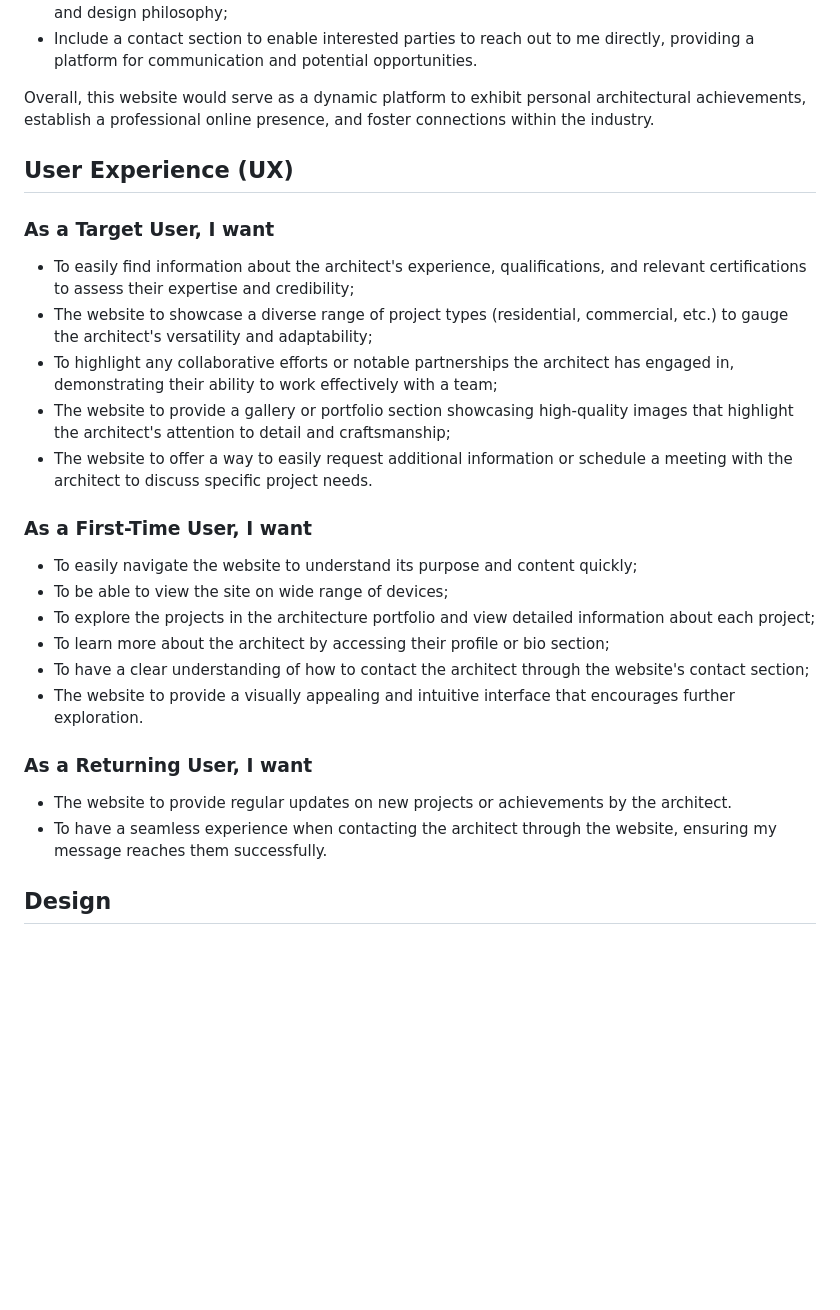
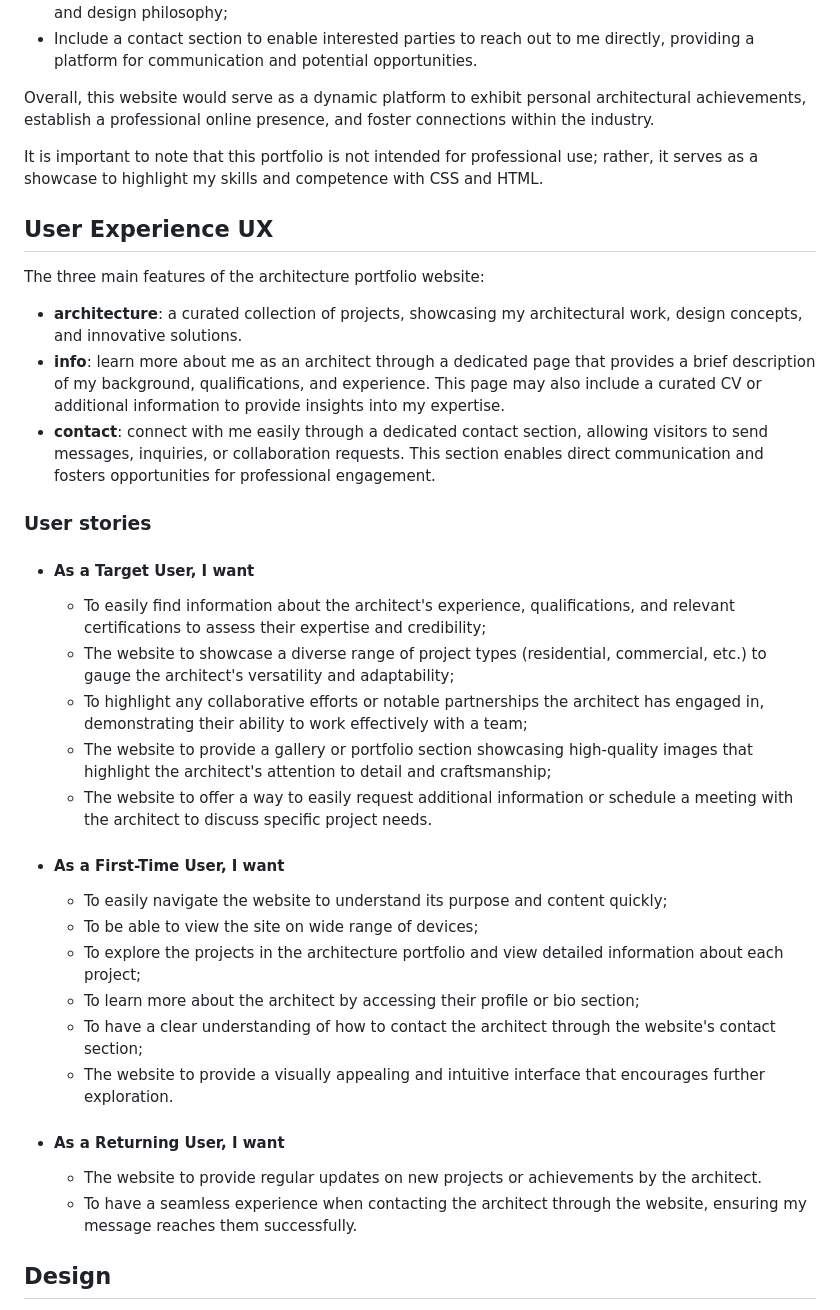
Before and after one commit to Darioc18/architecture-portfolio, a Markdown page: README.md, the part around one of its changes. GitHub-like rendering; blank space fills up the shorter version.

```diff
--- a/README.md
+++ b/README.md
@@ -28,29 +49,39 @@ The primary goal of creating this website is to showcase my architecture portfol
 
 Overall, this website would serve as a dynamic platform to exhibit personal architectural achievements, establish a professional online presence, and foster connections within the industry.
 
-## User Experience (UX)
+It is important to note that this portfolio is not intended for professional use; rather, it serves as a showcase to highlight my skills and competence with CSS and HTML.
 
-### As a Target User, I want
+## User Experience UX
 
-- To easily find information about the architect's experience, qualifications, and relevant certifications to assess their expertise and credibility;
-- The website to showcase a diverse range of project types (residential, commercial, etc.) to gauge the architect's versatility and adaptability;
-- To highlight any collaborative efforts or notable partnerships the architect has engaged in, demonstrating their ability to work effectively with a team;
-- The website to provide a gallery or portfolio section showcasing high-quality images that highlight the architect's attention to detail and craftsmanship;
-- The website to offer a way to easily request additional information or schedule a meeting with the architect to discuss specific project needs.
+The three main features of the architecture portfolio website:
 
-### As a First-Time User, I want
+- **architecture**: a curated collection of projects, showcasing my architectural work, design concepts, and innovative solutions.
+- **info**: learn more about me as an architect through a dedicated page that provides a brief description of my background, qualifications, and experience. This page may also include a curated CV or additional information to provide insights into my expertise.
+- **contact**: connect with me easily through a dedicated contact section, allowing visitors to send messages, inquiries, or collaboration requests. This section enables direct communication and fosters opportunities for professional engagement.
 
-- To easily navigate the website to understand its purpose and content quickly;
-- To be able to view the site on wide range of devices;
-- To explore the projects in the architecture portfolio and view detailed information about each project;
-- To learn more about the architect by accessing their profile or bio section;
-- To have a clear understanding of how to contact the architect through the website's contact section;
-- The website to provide a visually appealing and intuitive interface that encourages further exploration.
+### User stories
 
-### As a Returning User, I want
+- #### As a Target User, I want
 
-- The website to provide regular updates on new projects or achievements by the architect.
-- To have a seamless experience when contacting the architect through the website, ensuring my message reaches them successfully.
+  - To easily find information about the architect's experience, qualifications, and relevant certifications to assess their expertise and credibility;
+  - The website to showcase a diverse range of project types (residential, commercial, etc.) to gauge the architect's versatility and adaptability;
+  - To highlight any collaborative efforts or notable partnerships the architect has engaged in, demonstrating their ability to work effectively with a team;
+  - The website to provide a gallery or portfolio section showcasing high-quality images that highlight the architect's attention to detail and craftsmanship;
+  - The website to offer a way to easily request additional information or schedule a meeting with the architect to discuss specific project needs.
+
+- #### As a First-Time User, I want
+
+  - To easily navigate the website to understand its purpose and content quickly;
+  - To be able to view the site on wide range of devices;
+  - To explore the projects in the architecture portfolio and view detailed information about each project;
+  - To learn more about the architect by accessing their profile or bio section;
+  - To have a clear understanding of how to contact the architect through the website's contact section;
+  - The website to provide a visually appealing and intuitive interface that encourages further exploration.
+
+- #### As a Returning User, I want
+
+  - The website to provide regular updates on new projects or achievements by the architect.
+  - To have a seamless experience when contacting the architect through the website, ensuring my message reaches them successfully.
 
 ## Design
 
```
Also changed, not shown: other parts of README.md (+42 -22 lines).
